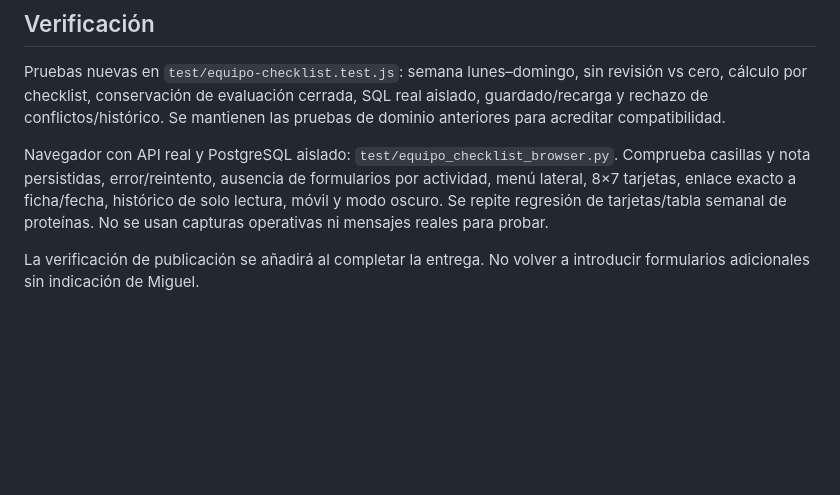
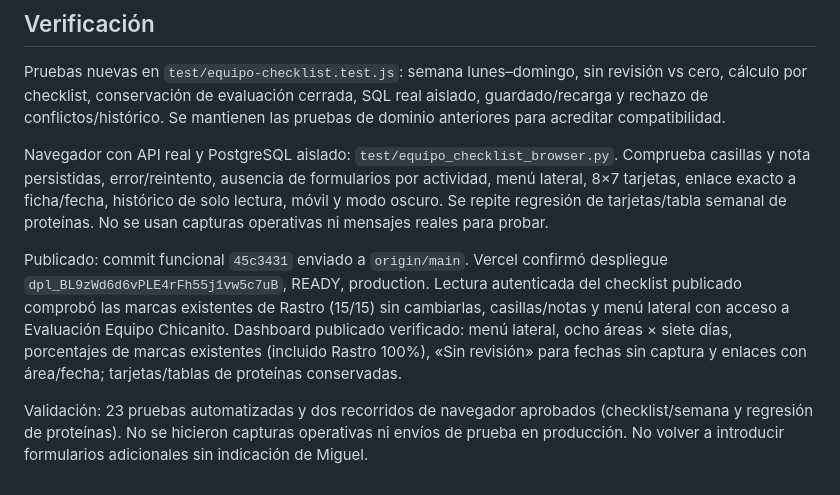
Before and after one commit to MiguelEnriquePortilla/chickenia, a Markdown page: ChickenIA/AJUSTE_CHECKLIST_SIMPLE_2026-10-21.md, the part around the change. GitHub-like rendering; blank space fills up the shorter version.

Commit message:
Record verified simple checklist and weekly dashboard publication

```diff
--- a/ChickenIA/AJUSTE_CHECKLIST_SIMPLE_2026-10-21.md
+++ b/ChickenIA/AJUSTE_CHECKLIST_SIMPLE_2026-10-21.md
@@ -22,4 +22,6 @@ Pruebas nuevas en `test/equipo-checklist.test.js`: semana lunes–domingo, sin r
 
 Navegador con API real y PostgreSQL aislado: `test/equipo_checklist_browser.py`. Comprueba casillas y nota persistidas, error/reintento, ausencia de formularios por actividad, menú lateral, 8×7 tarjetas, enlace exacto a ficha/fecha, histórico de solo lectura, móvil y modo oscuro. Se repite regresión de tarjetas/tabla semanal de proteínas. No se usan capturas operativas ni mensajes reales para probar.
 
-La verificación de publicación se añadirá al completar la entrega. No volver a introducir formularios adicionales sin indicación de Miguel.
+Publicado: commit funcional `45c3431` enviado a `origin/main`. Vercel confirmó despliegue `dpl_BL9zWd6d6vPLE4rFh55j1vw5c7uB`, READY, production. Lectura autenticada del checklist publicado comprobó las marcas existentes de Rastro (15/15) sin cambiarlas, casillas/notas y menú lateral con acceso a Evaluación Equipo Chicanito. Dashboard publicado verificado: menú lateral, ocho áreas × siete días, porcentajes de marcas existentes (incluido Rastro 100%), «Sin revisión» para fechas sin captura y enlaces con área/fecha; tarjetas/tablas de proteínas conservadas.
+
+Validación: 23 pruebas automatizadas y dos recorridos de navegador aprobados (checklist/semana y regresión de proteínas). No se hicieron capturas operativas ni envíos de prueba en producción. No volver a introducir formularios adicionales sin indicación de Miguel.
```
